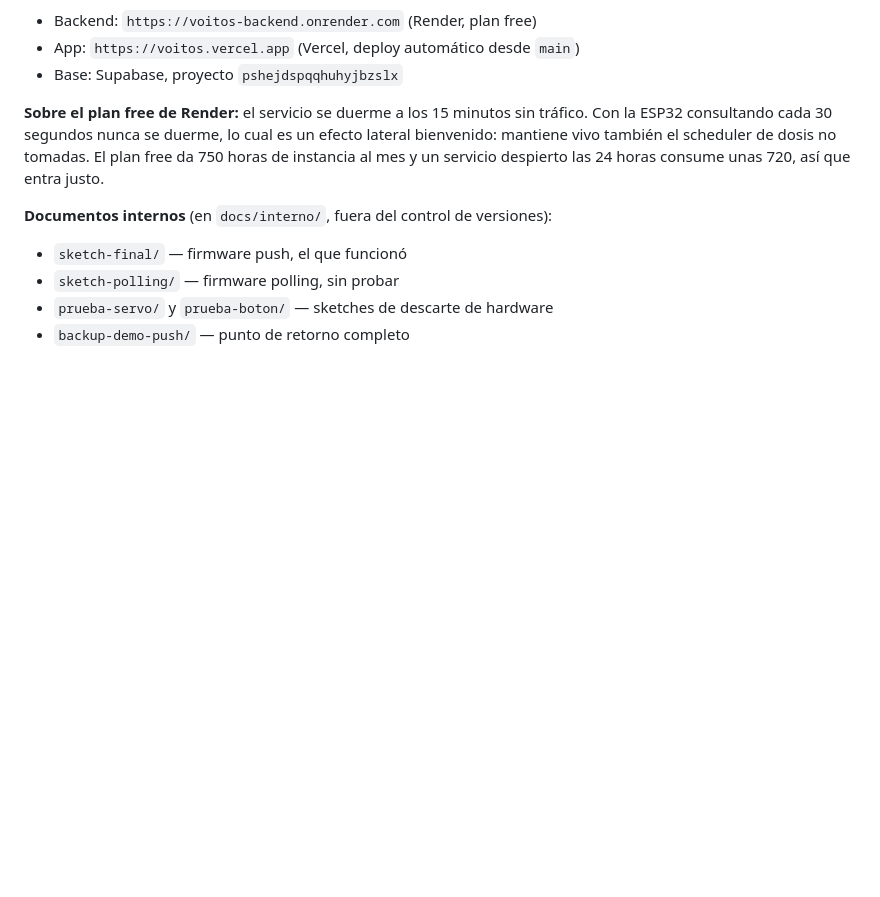
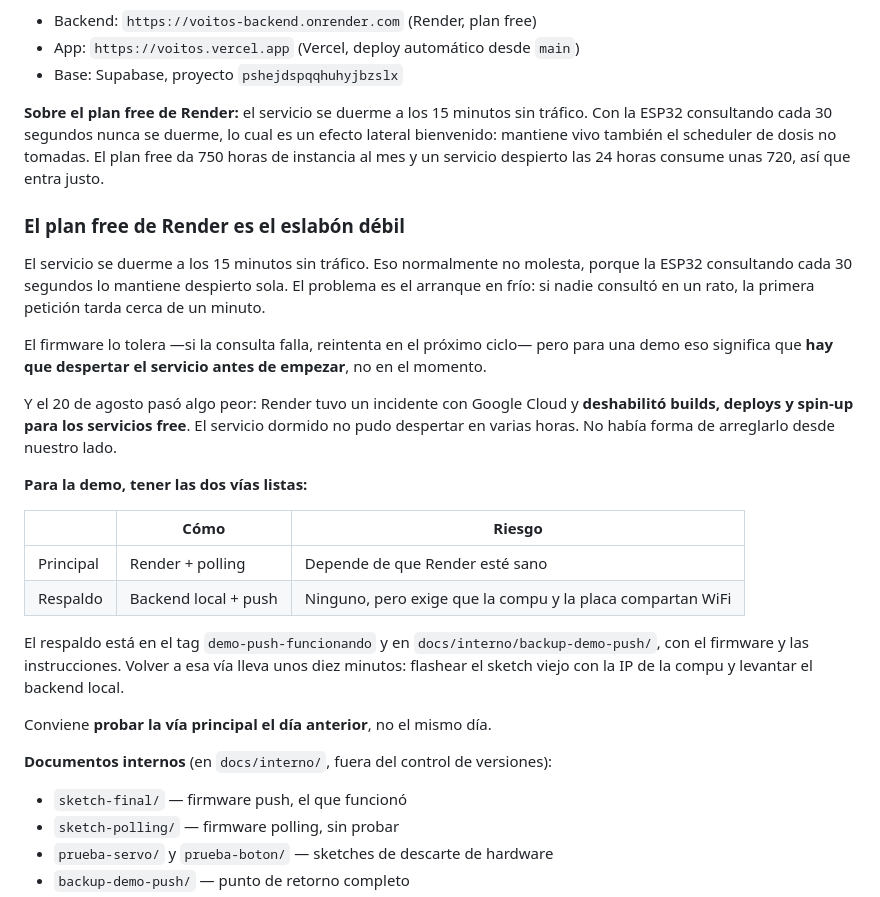
Before and after one commit to t-czerwiak/proyecto-voitos, a Markdown page: docs/ESTADO-Y-PROXIMOS-PASOS.md, the part around the change. Drawn GitHub-style; blank space fills up the shorter version.

Commit message:
docs: el plan free de Render es el eslabon debil para la demo
El 20/08 Render tuvo un incidente con Google Cloud y deshabilito builds,
deploys y spin-up de los servicios free. El backend estaba dormido por
inactividad y no pudo despertar durante horas. No habia nada que arreglar de
nuestro lado: una hora antes, ese mismo servicio habia pasado las 15 pruebas de
seguridad.

Queda anotado porque es un riesgo concreto para el 24: si el servicio esta
dormido cuando arranca la demo, el arranque en frio tarda cerca de un minuto, y
si Render tiene un incidente puede no despertar nunca.

La mitigacion es tener las dos vias listas. El respaldo, backend local con
push, ya esta en el tag demo-push-funcionando y en docs/interno/backup-demo-push
con el firmware y las instrucciones: volver lleva unos diez minutos.

Co-Authored-By: Claude Opus 5 <noreply@anthropic.com>

```diff
--- a/docs/ESTADO-Y-PROXIMOS-PASOS.md
+++ b/docs/ESTADO-Y-PROXIMOS-PASOS.md
@@ -290,6 +290,36 @@ un efecto lateral bienvenido: mantiene vivo también el scheduler de dosis no
 tomadas. El plan free da 750 horas de instancia al mes y un servicio despierto
 las 24 horas consume unas 720, así que entra justo.
 
+### El plan free de Render es el eslabón débil
+
+El servicio se duerme a los 15 minutos sin tráfico. Eso normalmente no molesta,
+porque la ESP32 consultando cada 30 segundos lo mantiene despierto sola. El
+problema es el arranque en frío: si nadie consultó en un rato, la primera
+petición tarda cerca de un minuto.
+
+El firmware lo tolera —si la consulta falla, reintenta en el próximo ciclo— pero
+para una demo eso significa que **hay que despertar el servicio antes de
+empezar**, no en el momento.
+
+Y el 20 de agosto pasó algo peor: Render tuvo un incidente con Google Cloud y
+**deshabilitó builds, deploys y spin-up para los servicios free**. El servicio
+dormido no pudo despertar en varias horas. No había forma de arreglarlo desde
+nuestro lado.
+
+**Para la demo, tener las dos vías listas:**
+
+| | Cómo | Riesgo |
+| --- | --- | --- |
+| Principal | Render + polling | Depende de que Render esté sano |
+| Respaldo | Backend local + push | Ninguno, pero exige que la compu y la placa compartan WiFi |
+
+El respaldo está en el tag `demo-push-funcionando` y en
+`docs/interno/backup-demo-push/`, con el firmware y las instrucciones. Volver a
+esa vía lleva unos diez minutos: flashear el sketch viejo con la IP de la compu
+y levantar el backend local.
+
+Conviene **probar la vía principal el día anterior**, no el mismo día.
+
 **Documentos internos** (en `docs/interno/`, fuera del control de versiones):
 - `sketch-final/` — firmware push, el que funcionó
 - `sketch-polling/` — firmware polling, sin probar
```
